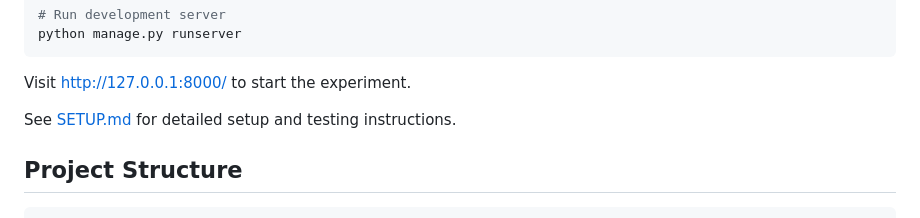
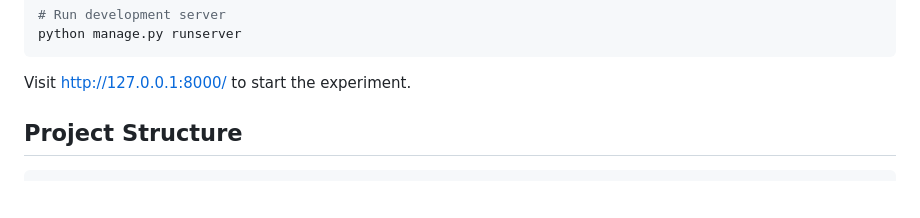
Before and after one commit to strilets-ys/moral-ai-experiment, a Markdown page: README.md, the part around the change. GitHub-like rendering; blank space fills up the shorter version.

```diff
--- a/README.md
+++ b/README.md
@@ -71,7 +71,6 @@ python manage.py runserver
 
 Visit http://127.0.0.1:8000/ to start the experiment.
 
-See [SETUP.md](SETUP.md) for detailed setup and testing instructions.
 
 ## Project Structure
 
```
